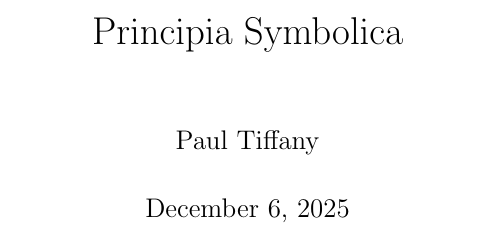
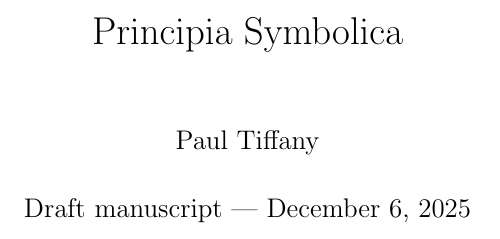
Before and after one commit to PaulTiffany/Principia-Symbolica, a LaTeX thesis (main.tex): part of page 1 of 385, cut so that both start at the same text. Compiled offline with pdfLaTeX.

Commit message:
Label as Draft manuscript! :) Collaborators are welcome!

```diff
--- a/main.tex
+++ b/main.tex
@@ -81,7 +81,7 @@
   {\par\medskip}
 \title{Principia Symbolica}
 \author{Paul Tiffany}
-\date{\today}
+\date{Draft manuscript --- \today}
 \input{toggles.tex}
 \input{structuro.tex}
 \newtheorem{propositio}{Propositio}[chapter]
```
